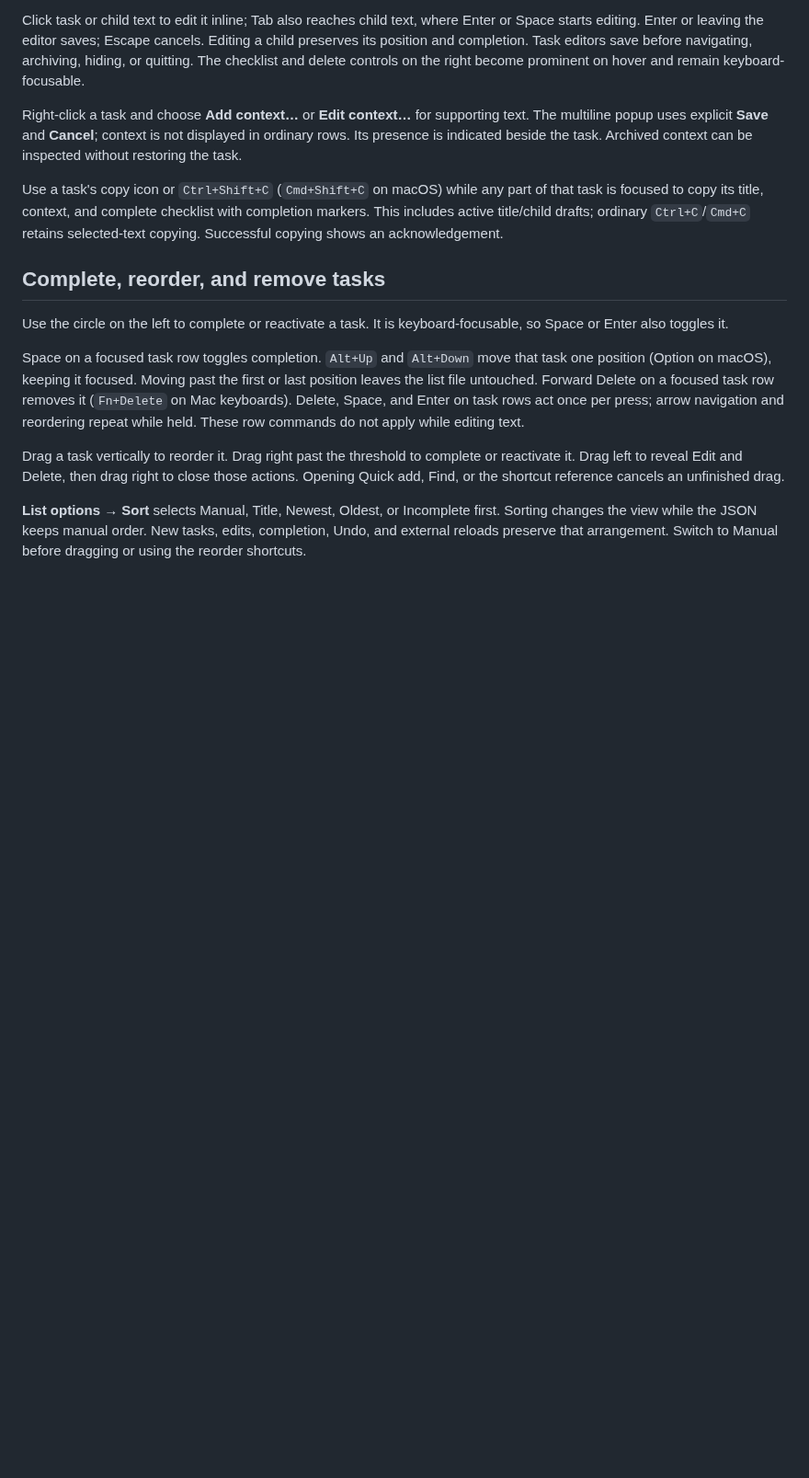
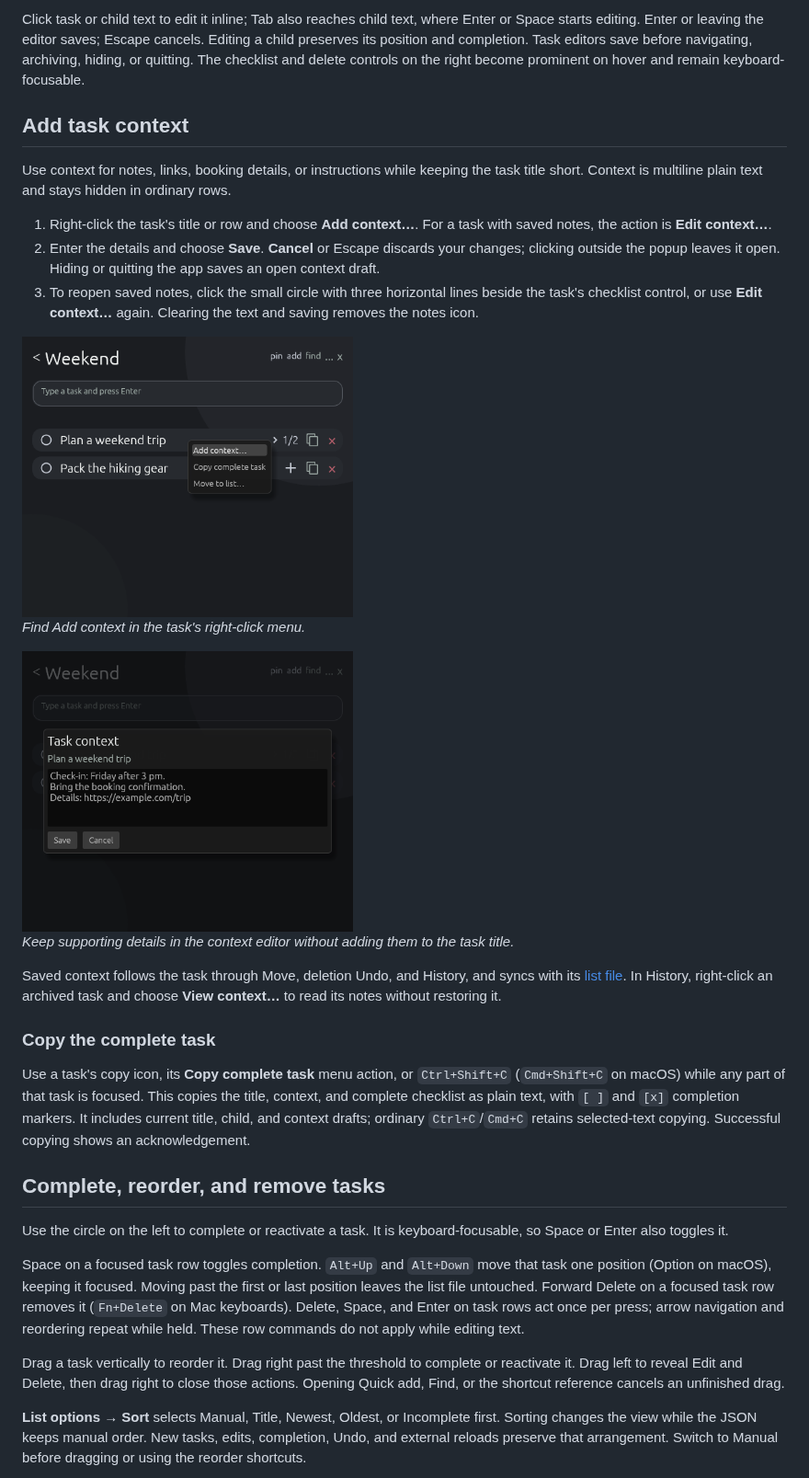
Before and after one commit to pszemraj/minimalist-list, a Markdown page: docs/usage.md, the part around the change. Shown at 92% size. Rendered like a GitHub page; pictures changed too: assets/task-context-editor.png (added), assets/task-context-menu.png (added); blank space fills up the shorter version.

```diff
--- a/docs/usage.md
+++ b/docs/usage.md
@@ -34,9 +34,27 @@ Enable **Settings → Appearance → Show subtasks below tasks** to preview ever
 
 Click task or child text to edit it inline; Tab also reaches child text, where Enter or Space starts editing. Enter or leaving the editor saves; Escape cancels. Editing a child preserves its position and completion. Task editors save before navigating, archiving, hiding, or quitting. The checklist and delete controls on the right become prominent on hover and remain keyboard-focusable.
 
-Right-click a task and choose **Add context…** or **Edit context…** for supporting text. The multiline popup uses explicit **Save** and **Cancel**; context is not displayed in ordinary rows. Its presence is indicated beside the task. Archived context can be inspected without restoring the task.
+## Add task context
 
-Use a task's copy icon or `Ctrl+Shift+C` (`Cmd+Shift+C` on macOS) while any part of that task is focused to copy its title, context, and complete checklist with completion markers. This includes active title/child drafts; ordinary `Ctrl+C`/`Cmd+C` retains selected-text copying. Successful copying shows an acknowledgement.
+Use context for notes, links, booking details, or instructions while keeping the task title short. Context is multiline plain text and stays hidden in ordinary rows.
+
+1. Right-click the task's title or row and choose **Add context…**. For a task with saved notes, the action is **Edit context…**.
+2. Enter the details and choose **Save**. **Cancel** or Escape discards your changes; clicking outside the popup leaves it open. Hiding or quitting the app saves an open context draft.
+3. To reopen saved notes, click the small circle with three horizontal lines beside the task's checklist control, or use **Edit context…** again. Clearing the text and saving removes the notes icon.
+
+<img src="../assets/task-context-menu.png" alt="Task menu on Linux with Add context highlighted for Plan a weekend trip" width="360">
+
+*Find Add context in the task's right-click menu.*
+
+<img src="../assets/task-context-editor.png" alt="Task context editor on Linux with multiline trip details, a URL, and Save and Cancel buttons" width="360">
+
+*Keep supporting details in the context editor without adding them to the task title.*
+
+Saved context follows the task through Move, deletion Undo, and History, and syncs with its [list file](storage.md#file-sync-behavior). In History, right-click an archived task and choose **View context…** to read its notes without restoring it.
+
+### Copy the complete task
+
+Use a task's copy icon, its **Copy complete task** menu action, or `Ctrl+Shift+C` (`Cmd+Shift+C` on macOS) while any part of that task is focused. This copies the title, context, and complete checklist as plain text, with `[ ]` and `[x]` completion markers. It includes current title, child, and context drafts; ordinary `Ctrl+C`/`Cmd+C` retains selected-text copying. Successful copying shows an acknowledgement.
 
 ## Complete, reorder, and remove tasks
 
```
Also changed, not shown: README.md (+2 -0 lines).
